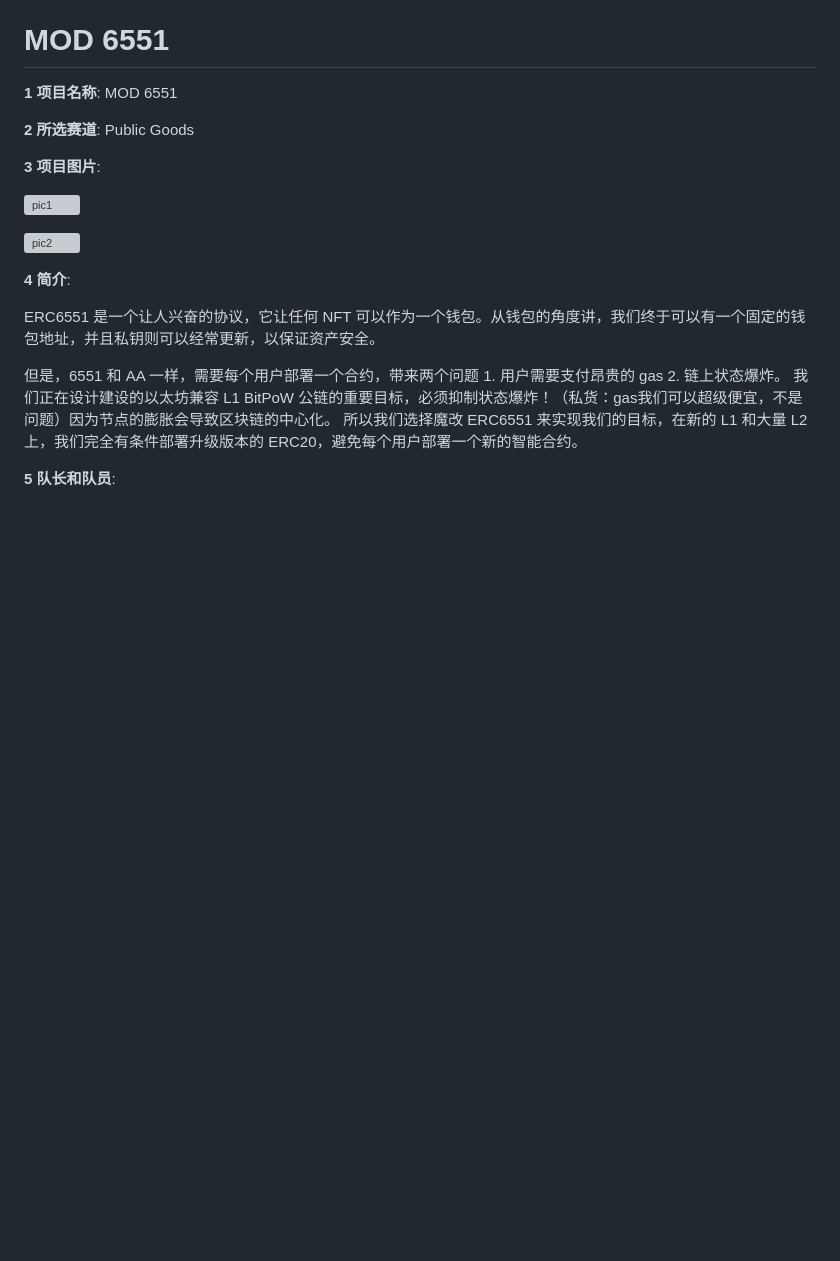
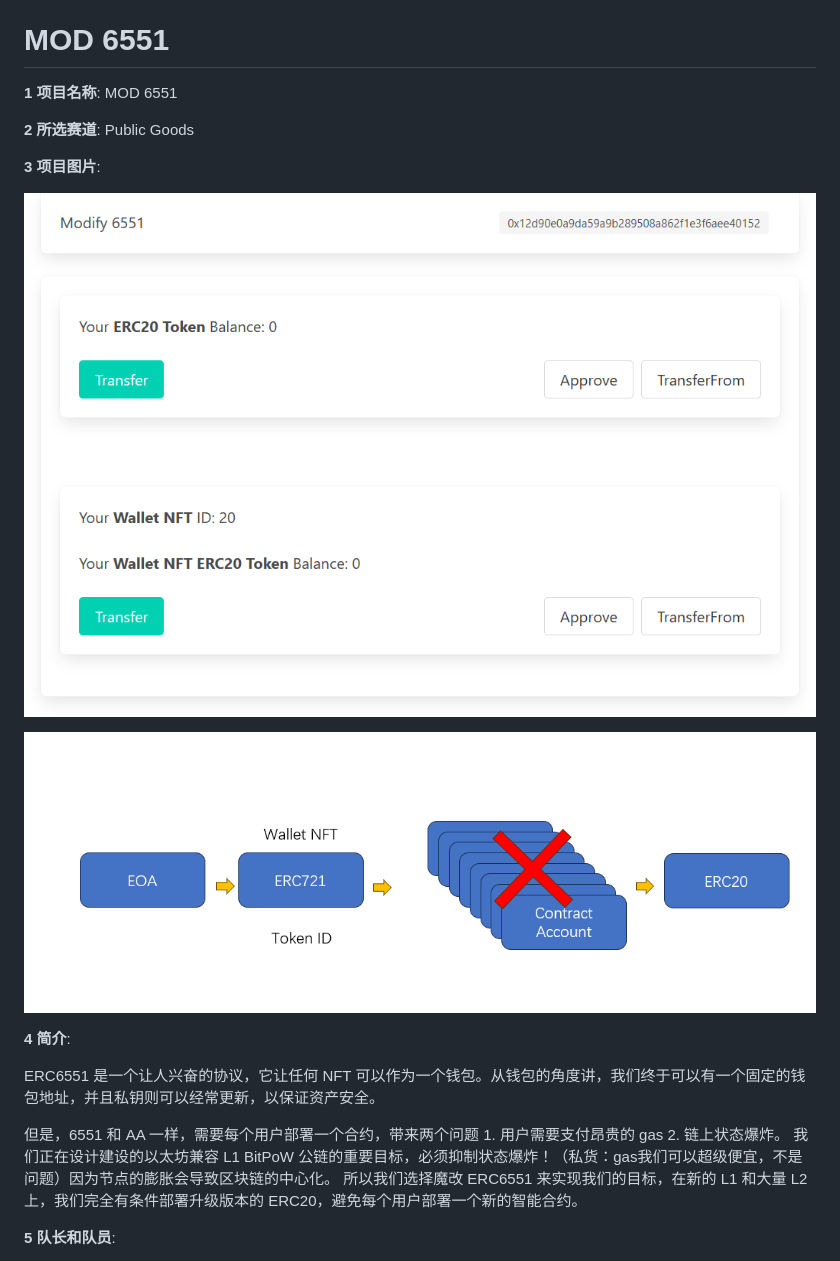
Before and after one commit to eth-hangzhou/ETHHangzhou, a Markdown page: team-info.md, the part around the change. Drawn GitHub-style; pictures changed too: img/mod6551_design.png (added), img/mod6551_ui.png (added); blank space fills up the shorter version; grey boxes are pictures that could not be loaded.

Commit message:
add pictures

```diff
--- a/team-info.md
+++ b/team-info.md
@@ -35,9 +35,9 @@ ETH Hangzhou Hackathon 的项目需要提交到本页，PR（Pull-Request）截
 
 **3 项目图片**:
 
-![pic1](img/mod6551_ui.jpg)
+![Mod6551 UI](img/mod6551_ui.png)
 
-![pic2](img/mod6551_design.jpg)
+![Mod6551 Design](img/mod6551_design.png)
 
 **4 简介**:
 
```
